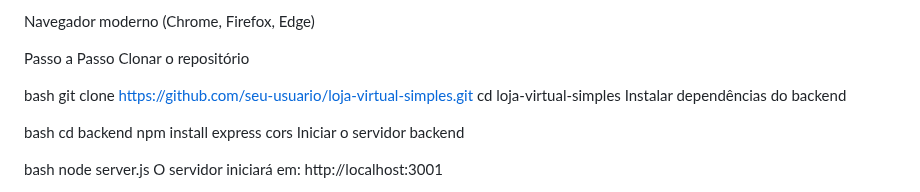
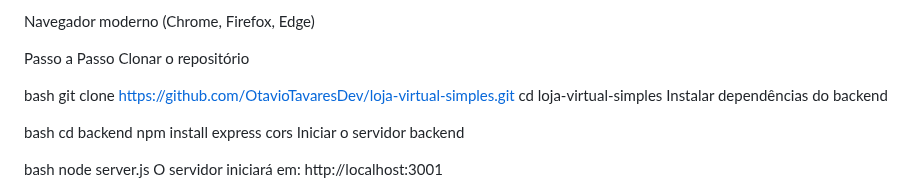
Before and after one commit to OtavioTavaresDev/loja-virtual-simples, a Markdown page: README.md, the part around the change. Drawn GitHub-style.

```diff
--- a/README.md
+++ b/README.md
@@ -50,7 +50,7 @@ Passo a Passo
 Clonar o repositório
 
 bash
-git clone https://github.com/seu-usuario/loja-virtual-simples.git
+git clone https://github.com/OtavioTavaresDev/loja-virtual-simples.git
 cd loja-virtual-simples
 Instalar dependências do backend
 
```
